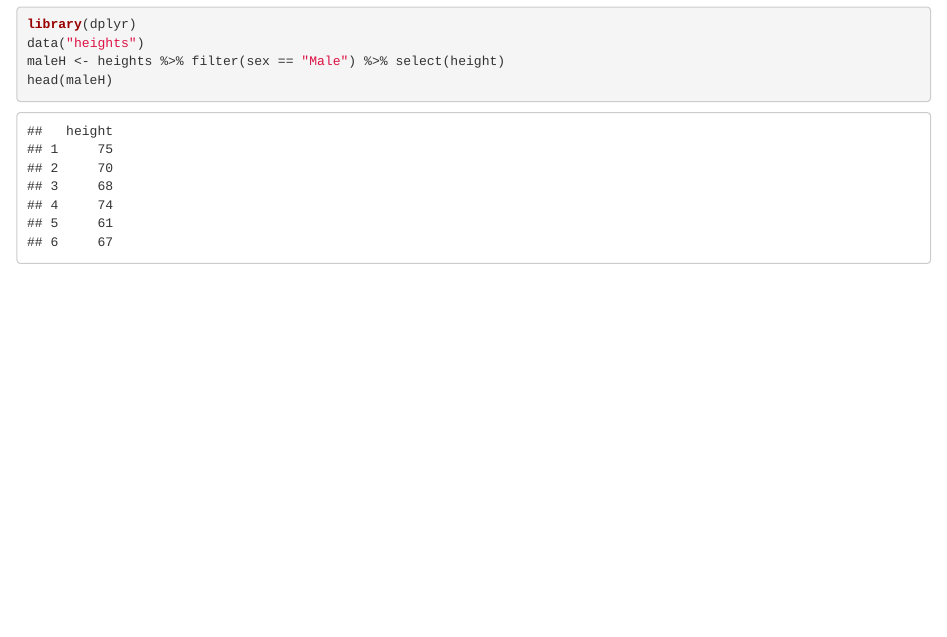
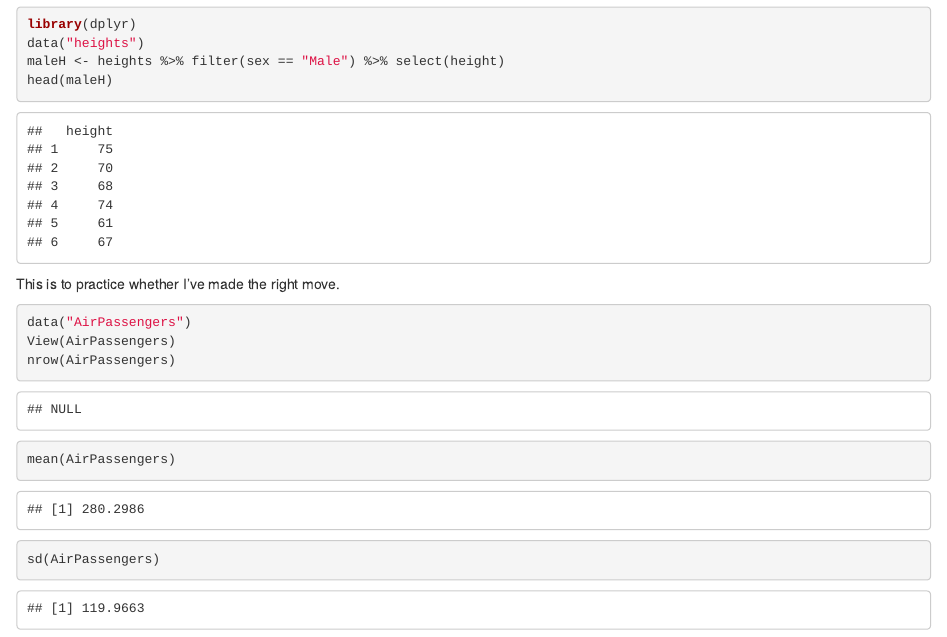
Before and after one commit to Heseraj/HWone, an R Markdown document (HWone2.Rmd): the page in a window 1100 px wide, from 310 px down. Rendered offline with R 4.5, knitr and Pandoc, with nearby package versions.

Commit message:
one more change

````diff
--- a/HWone2.Rmd
+++ b/HWone2.Rmd
@@ -10,3 +10,15 @@ maleH <- heights %>% filter(sex == "Male") %>% select(height)
 head(maleH)
 
 ```
+
+This is to practice whether I've made the right move.
+
+```{r}
+data("AirPassengers")
+View(AirPassengers)
+nrow(AirPassengers)
+mean(AirPassengers)
+sd(AirPassengers)
+
+
+```
````
